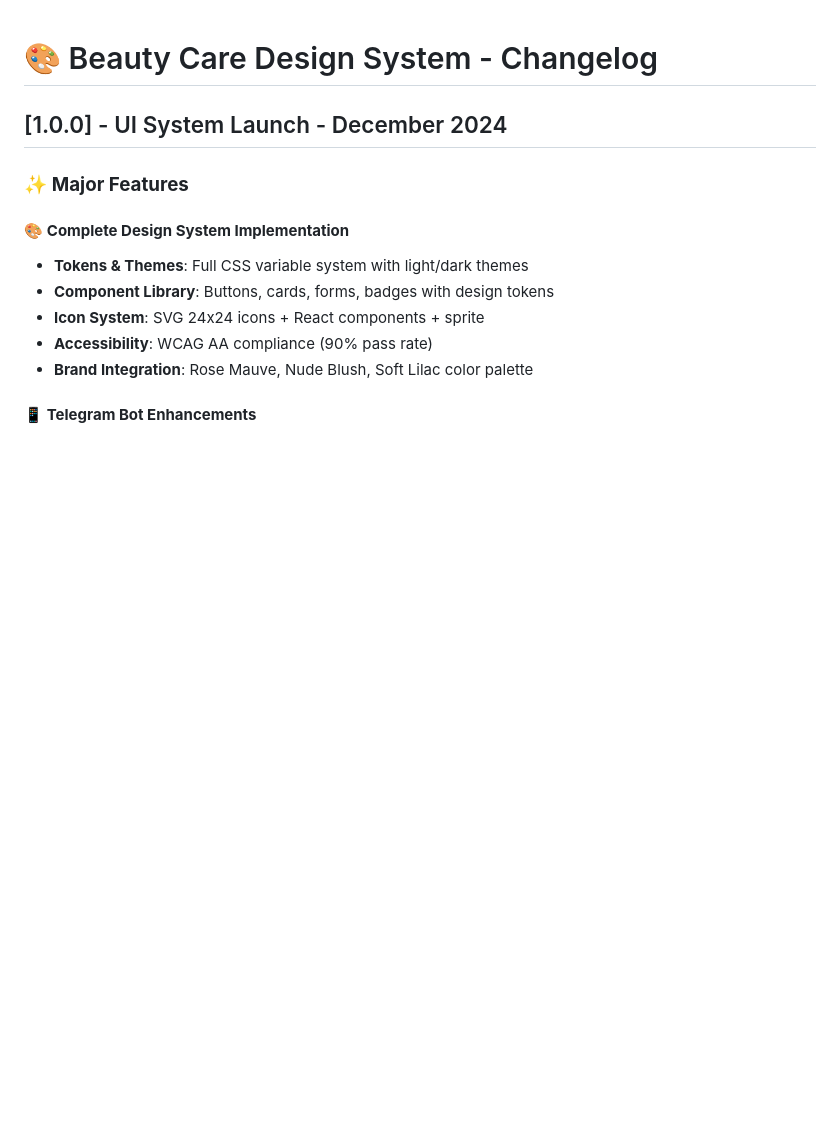
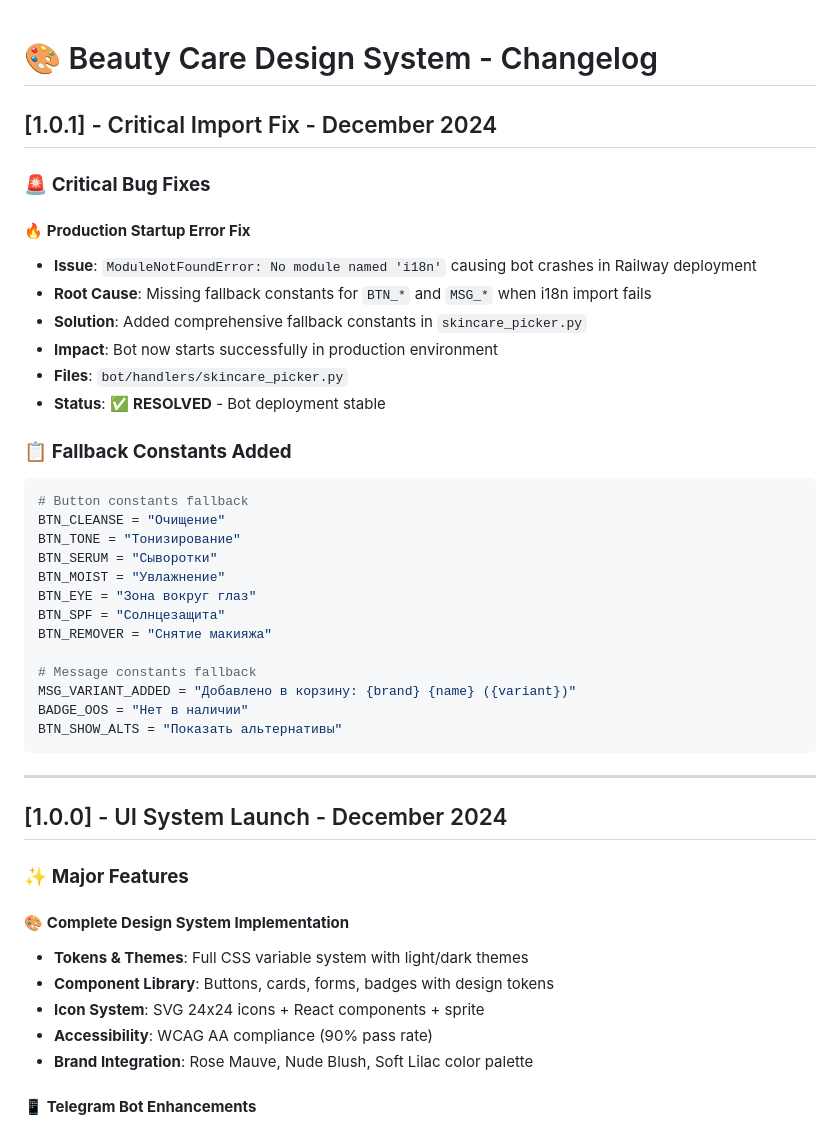
Before and after one commit to MarkGerber1/skin-advisor, a Markdown page: CHANGELOG.md, the part around the change. Drawn GitHub-style; blank space fills up the shorter version.

````diff
--- a/CHANGELOG.md
+++ b/CHANGELOG.md
@@ -1,4 +1,35 @@
 # 🎨 Beauty Care Design System - Changelog
+
+## [1.0.1] - Critical Import Fix - December 2024
+
+### 🚨 **Critical Bug Fixes**
+
+#### 🔥 **Production Startup Error Fix**
+- **Issue**: `ModuleNotFoundError: No module named 'i18n'` causing bot crashes in Railway deployment
+- **Root Cause**: Missing fallback constants for `BTN_*` and `MSG_*` when i18n import fails
+- **Solution**: Added comprehensive fallback constants in `skincare_picker.py`
+- **Impact**: Bot now starts successfully in production environment
+- **Files**: `bot/handlers/skincare_picker.py`
+- **Status**: ✅ **RESOLVED** - Bot deployment stable
+
+### 📋 **Fallback Constants Added**
+```python
+# Button constants fallback
+BTN_CLEANSE = "Очищение"
+BTN_TONE = "Тонизирование"
+BTN_SERUM = "Сыворотки"
+BTN_MOIST = "Увлажнение"
+BTN_EYE = "Зона вокруг глаз"
+BTN_SPF = "Солнцезащита"
+BTN_REMOVER = "Снятие макияжа"
+
+# Message constants fallback
+MSG_VARIANT_ADDED = "Добавлено в корзину: {brand} {name} ({variant})"
+BADGE_OOS = "Нет в наличии"
+BTN_SHOW_ALTS = "Показать альтернативы"
+```
+
+---
 
 ## [1.0.0] - UI System Launch - December 2024
 
````
Also changed, not shown: report/audit_summary.md (+8 -0 lines).
